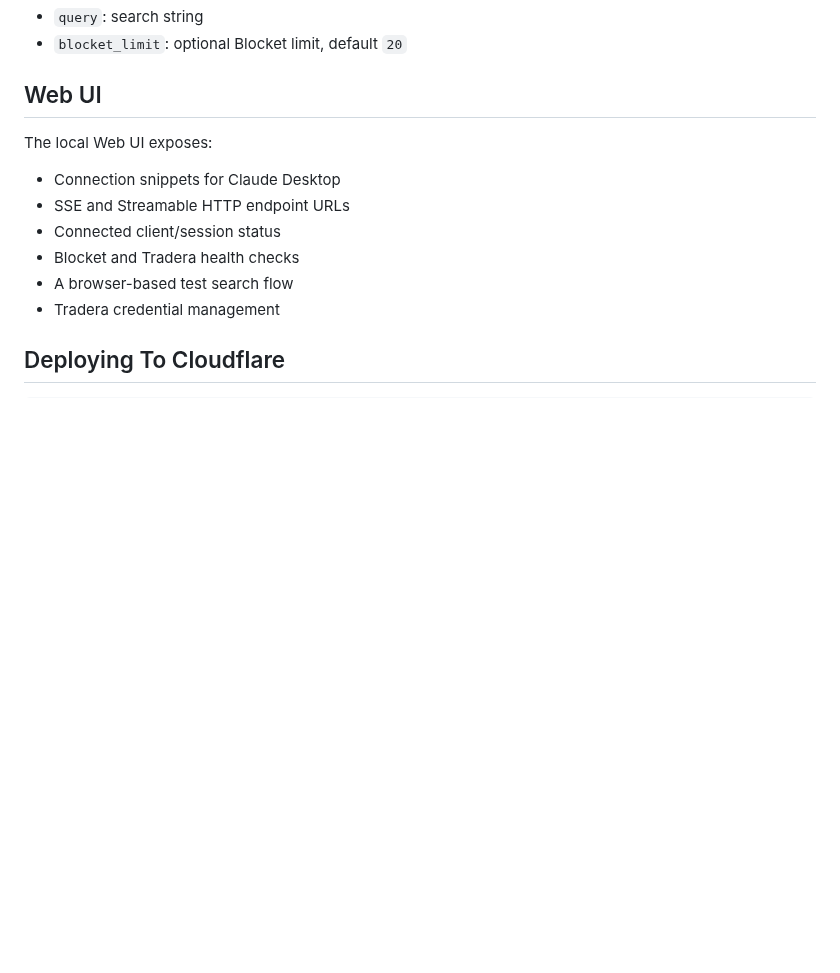
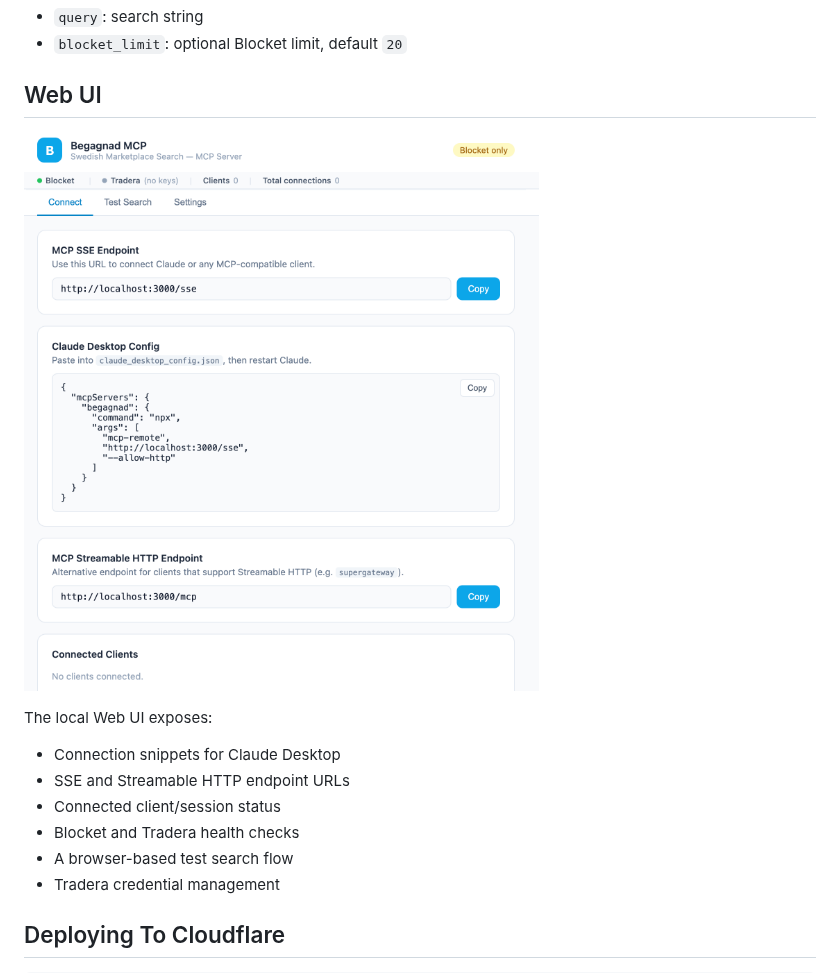
Before and after one commit to htilly/begagnad-mcp, a Markdown page: README.md, the part around the change. GitHub-like rendering; pictures changed too: docs/screenshots/webui-connect.png (added); blank space fills up the shorter version.

Commit message:
docs: add Web UI screenshot

```diff
--- a/README.md
+++ b/README.md
@@ -231,6 +231,8 @@ Parameters:
 
 ## Web UI
 
+![Begagnad MCP Web UI](docs/screenshots/webui-connect.png)
+
 The local Web UI exposes:
 
 - Connection snippets for Claude Desktop
```
